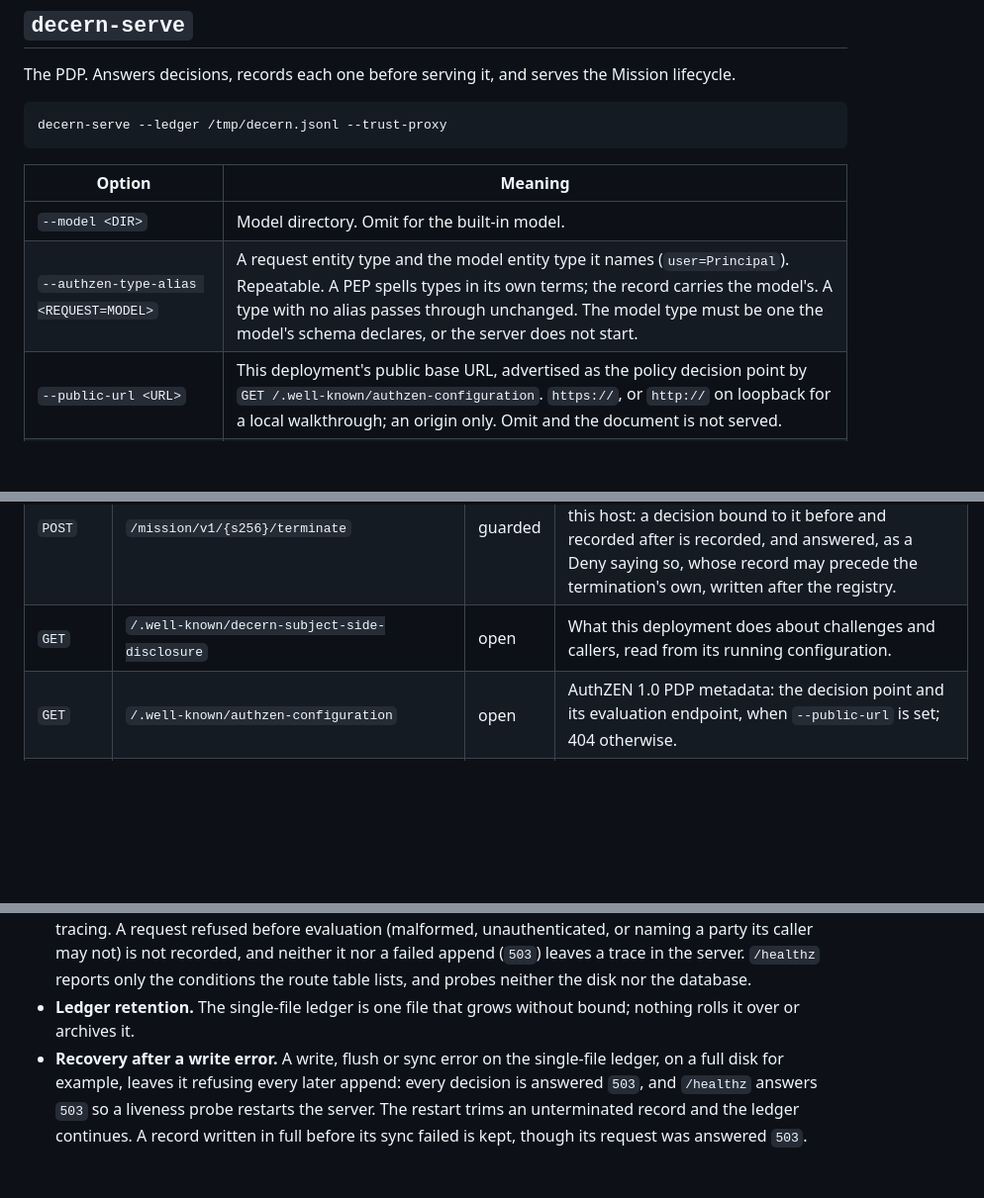
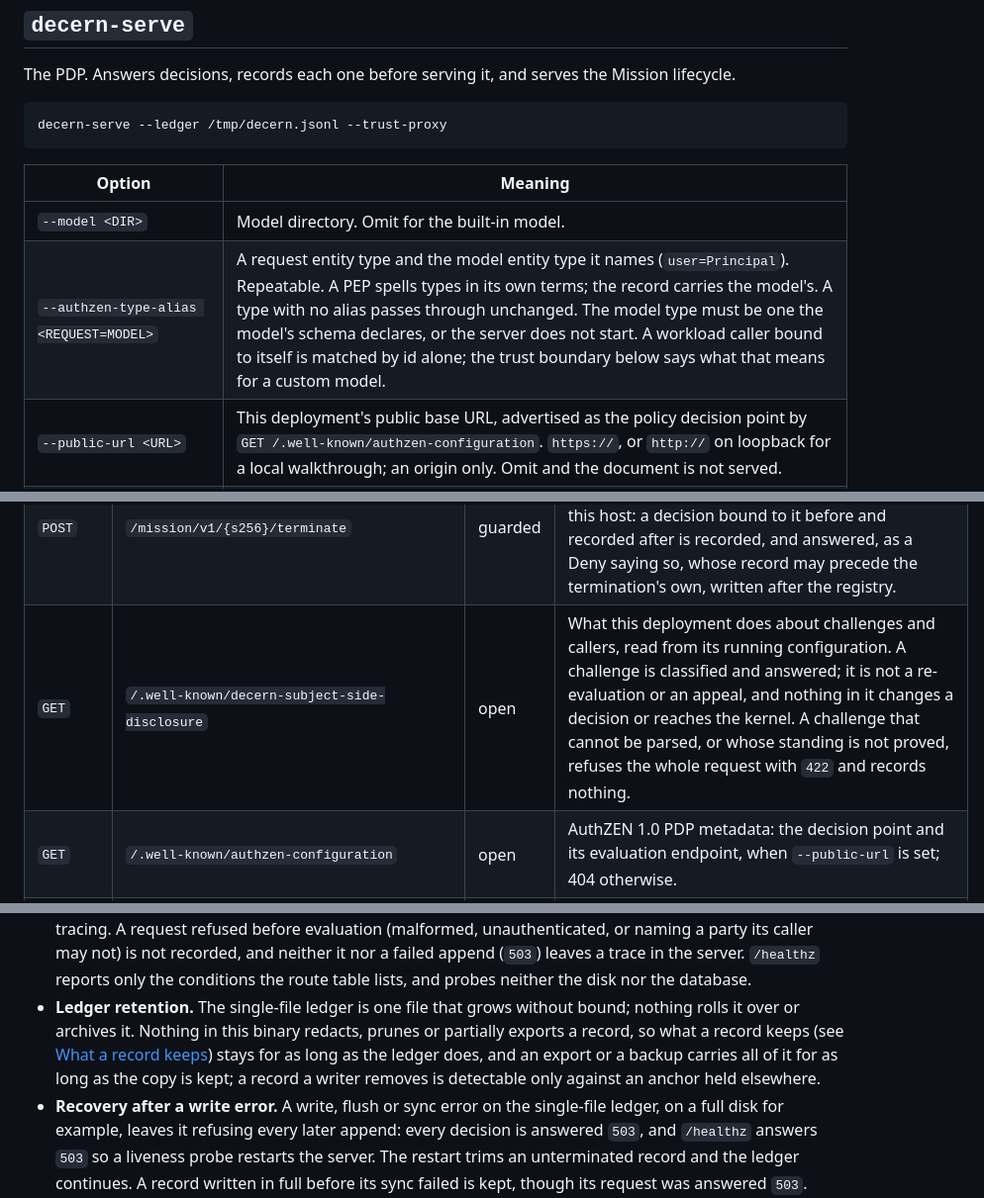
Before and after one commit to anivar/decern, a Markdown page: docs/CLI.md, 3 parts joined by grey strips. Shown at 99% size. Drawn GitHub-style; blank space fills up the shorter version.

```diff
--- a/docs/CLI.md
+++ b/docs/CLI.md
@@ -173,7 +176,7 @@ decern-serve --ledger /tmp/decern.jsonl --trust-proxy
 | Option | Meaning |
 |---|---|
 | `--model <DIR>` | Model directory. Omit for the built-in model. |
-| `--authzen-type-alias <REQUEST=MODEL>` | A request entity type and the model entity type it names (`user=Principal`). Repeatable. A PEP spells types in its own terms; the record carries the model's. A type with no alias passes through unchanged. The model type must be one the model's schema declares, or the server does not start. |
+| `--authzen-type-alias <REQUEST=MODEL>` | A request entity type and the model entity type it names (`user=Principal`). Repeatable. A PEP spells types in its own terms; the record carries the model's. A type with no alias passes through unchanged. The model type must be one the model's schema declares, or the server does not start. A workload caller bound to itself is matched by id alone; the trust boundary below says what that means for a custom model. |
 | `--public-url <URL>` | This deployment's public base URL, advertised as the policy decision point by `GET /.well-known/authzen-configuration`. `https://`, or `http://` on loopback for a local walkthrough; an origin only. Omit and the document is not served. |
 | `--ledger <PATH>` | Single-file ledger. The default backend. Mutually exclusive with `--sharded`. One process writes it, and a second process opening the same file is refused at startup. On Unix the lock is on the ledger file itself, so it holds by any path, link or mount that reaches the file, and readers such as `decern verify` are not blocked; on Windows it is a `<PATH>.lock` file beside the ledger's canonical path, which a hard link to the ledger, or a link made before the ledger existed, does not share, and the ledger's directory must be writable. On a network filesystem it holds only where the filesystem honours the lock. |
 | `--sharded <DIR_OR_POSTGRES_URL>` | Hosted; requires `--key`, and a `postgres://` URL also `--missions-per-host`. A directory gives a per-shard `flock` head store (several processes, one host). A `postgres://` URL gives a multi-host head store and needs `--features postgres`, which the release binaries are not built with; the scheme is matched regardless of case, any other scheme is refused, and no message repeats the URL. The URL, any password in it included, is visible in the process list to other users of the host. An append reads the shard's head, not its records. A directory store written by 0.6.0 or earlier is read as it is and converted one shard at a time, at that shard's next append. An earlier release refuses a store holding a shard this release created or finished converting, so stop every replica before upgrading; there is no way back. The first boot against a Postgres store adds a column to `decern_ledger_head`, which needs the role that owns the table, and gives up after 5 seconds behind another session holding it. |
@@ -218,7 +221,7 @@ unavailable ledger degrades into refusals rather than into unrecorded permission
 | `POST` | `/mission/v1/approve` | guarded | Grant a scoped, fail-closed-attenuated Mission. Refused (422, nothing recorded) when it exceeds the approver's scopes or expiry, when the approver is revoked, directly or through a delegator, or is the agent itself, or when the agent is not a principal in the approver's tenant. A body that is not an approval request is refused in the same JSON shape, with 400, 413, 415 or 422. A Mission backs a decision only about a subject the model names, approved by another principal the model names (compared by id only), in the same tenant, and only while that approver is unrevoked, unexpired and holds the decision's scope in the model the server runs. The approval is recorded, then registered: a write the registry cannot complete is answered `503`, one it refuses because the Mission was terminated meanwhile is `409`, both with the approval recorded and not live, and a retry records it again when the registry reads the Mission as not terminated. |
 | `GET` | `/mission/v1/{s256}` | guarded | Its approver, state and expiry, to every established caller — a workload bound to itself included, so a reference a caller can compute or obtain answers who approved what and until when. `active` is the registry's state: whether the Mission backs a given decision is settled when that decision is taken, against the approver's standing then. Unbound because a PEP consults mission state before honoring a grant, and binding the read to the approver would refuse the agent a Mission authorizes. The registry is read on a blocking thread, one of the places the limits below count. |
 | `POST` | `/mission/v1/{s256}/terminate` | guarded | End it. A terminated Mission never revives, and no Allow under it is recorded after its termination on this host: a decision bound to it before and recorded after is recorded, and answered, as a Deny saying so, whose record may precede the termination's own, written after the registry. |
-| `GET` | `/.well-known/decern-subject-side-disclosure` | open | What this deployment does about challenges and callers, read from its running configuration. |
+| `GET` | `/.well-known/decern-subject-side-disclosure` | open | What this deployment does about challenges and callers, read from its running configuration. A challenge is classified and answered; it is not a re-evaluation or an appeal, and nothing in it changes a decision or reaches the kernel. A challenge that cannot be parsed, or whose standing is not proved, refuses the whole request with `422` and records nothing. |
 | `GET` | `/.well-known/authzen-configuration` | open | AuthZEN 1.0 PDP metadata: the decision point and its evaluation endpoint, when `--public-url` is set; 404 otherwise. |
 | `GET` | `/healthz` | open | `ok`, or `503` once the single-file ledger has stopped after a write error or its lock was poisoned by a panic, or once a Postgres head store has found its connection closed or the thread that holds it has stopped; a restart recovers. |
 
@@ -397,7 +404,10 @@ back, such as an unknown action's name, is cut to 512 characters in the answer.
   (`503`) leaves a trace in the server. `/healthz` reports only the conditions the route
   table lists, and probes neither the disk nor the database.
 - **Ledger retention.** The single-file ledger is one file that grows without bound; nothing
-  rolls it over or archives it.
+  rolls it over or archives it. Nothing in this binary redacts, prunes or partially exports a
+  record, so what a record keeps (see [What a record keeps](#what-a-record-keeps)) stays for as
+  long as the ledger does, and an export or a backup carries all of it for as long as the copy
+  is kept; a record a writer removes is detectable only against an anchor held elsewhere.
 - **Recovery after a write error.** A write, flush or sync error on the single-file ledger,
   on a full disk for example, leaves it refusing every later append: every decision is answered
   `503`, and `/healthz` answers `503` so a liveness probe restarts the server. The restart trims
```
Also changed, not shown: other parts of docs/CLI.md (+11 -4 lines).
